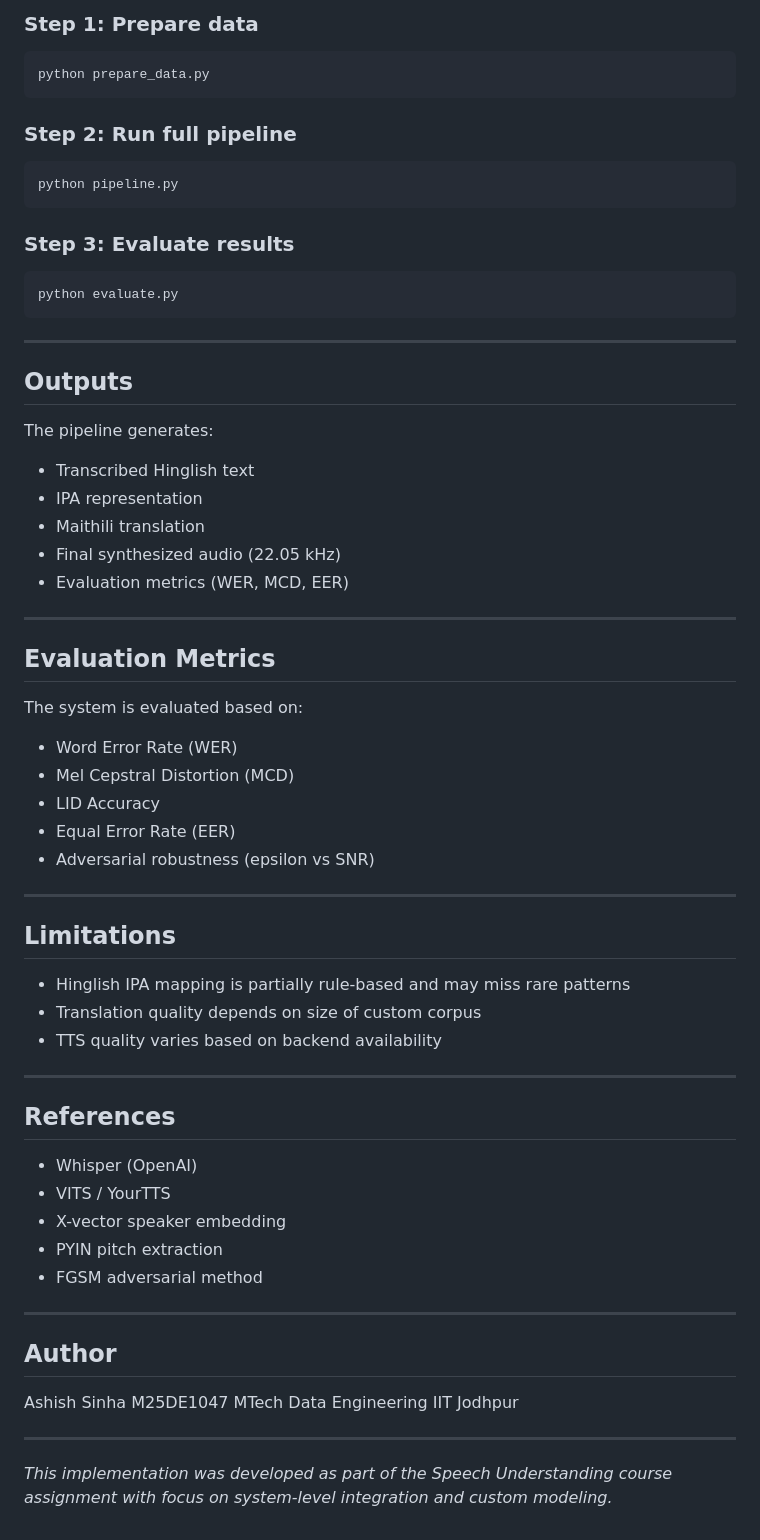
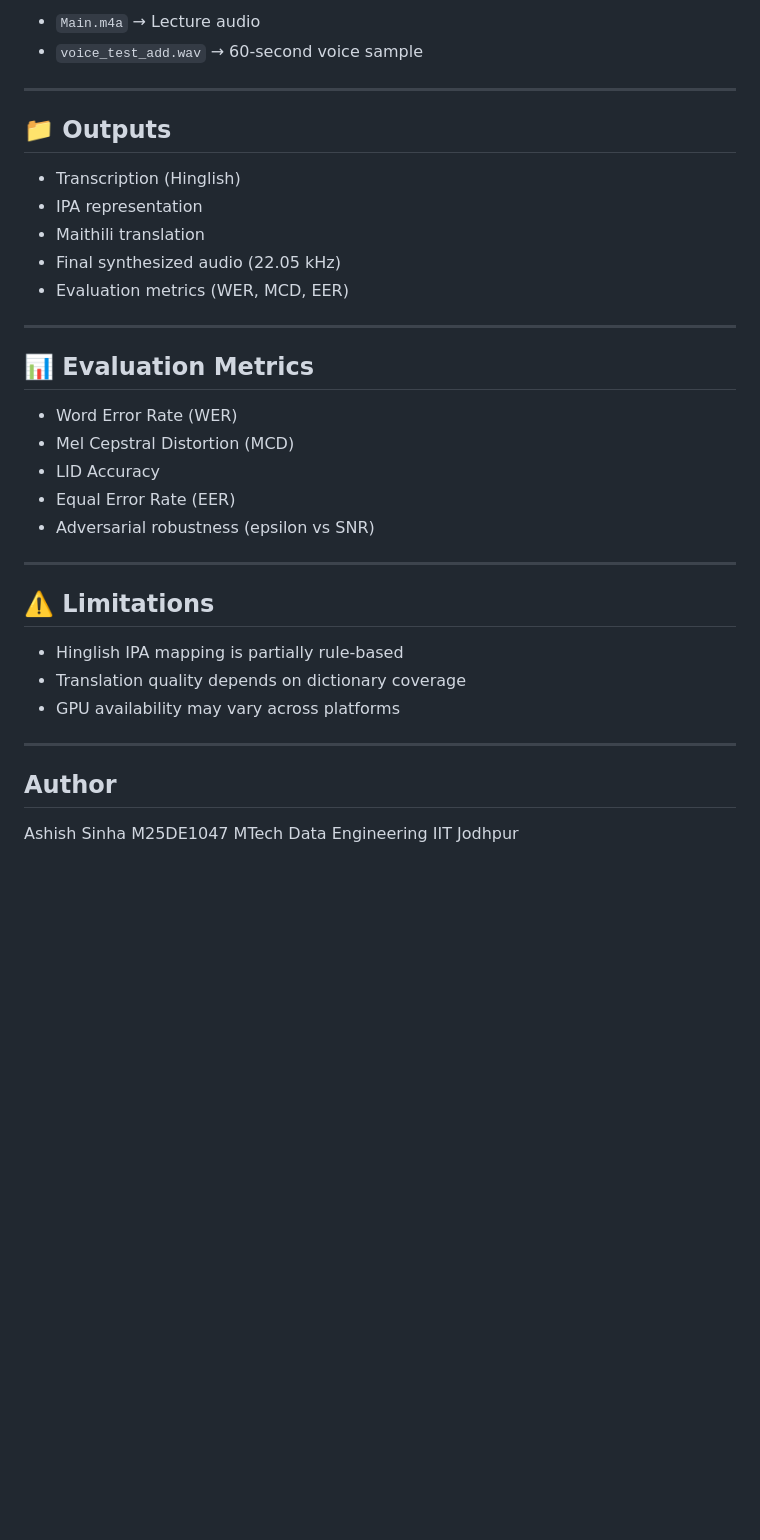
Before and after one commit to ashcrows/iitj_m25de1047_su_Assignment02, a Markdown page: README.md, the part around one of its changes. GitHub-like rendering; blank space fills up the shorter version.

````diff
--- a/README.md
+++ b/README.md
@@ -104,29 +141,12 @@ brew install ffmpeg espeak-ng
 
-### Step 1: Prepare data
-
-```bash
-python prepare_data.py
-```
-
-### Step 2: Run full pipeline
-
-```bash
-python pipeline.py
-```
-
-### Step 3: Evaluate results
-
-```bash
-python evaluate.py
-```
+* `Main.m4a` → Lecture audio
+* `voice_test_add.wav` → 60-second voice sample
 
 ---
 
-## Outputs
+## 📁 Outputs
 
-The pipeline generates:
-
-* Transcribed Hinglish text
+* Transcription (Hinglish)
 * IPA representation
 * Maithili translation
 * Final synthesized audio (22.05 kHz)
@@ -134,9 +154,7 @@ The pipeline generates:
 
 ---
 
-## Evaluation Metrics
-
-The system is evaluated based on:
+## 📊 Evaluation Metrics
 
 * Word Error Rate (WER)
 * Mel Cepstral Distortion (MCD)
@@ -146,21 +164,11 @@ The system is evaluated based on:
 
 ---
 
-## Limitations
+## ⚠️ Limitations
 
-* Hinglish IPA mapping is partially rule-based and may miss rare patterns
-* Translation quality depends on size of custom corpus
-* TTS quality varies based on backend availability
-
----
-
-## References
-
-* Whisper (OpenAI)
-* VITS / YourTTS
-* X-vector speaker embedding
-* PYIN pitch extraction
-* FGSM adversarial method
+* Hinglish IPA mapping is partially rule-based
+* Translation quality depends on dictionary coverage
+* GPU availability may vary across platforms
 
 ---
 
@@ -170,7 +178,3 @@ Ashish Sinha
 M25DE1047
 MTech Data Engineering
 IIT Jodhpur
-
----
-
-*This implementation was developed as part of the Speech Understanding course assignment with focus on system-level integration and custom modeling.*
````
Also changed, not shown: other parts of README.md (+99 -62 lines).
